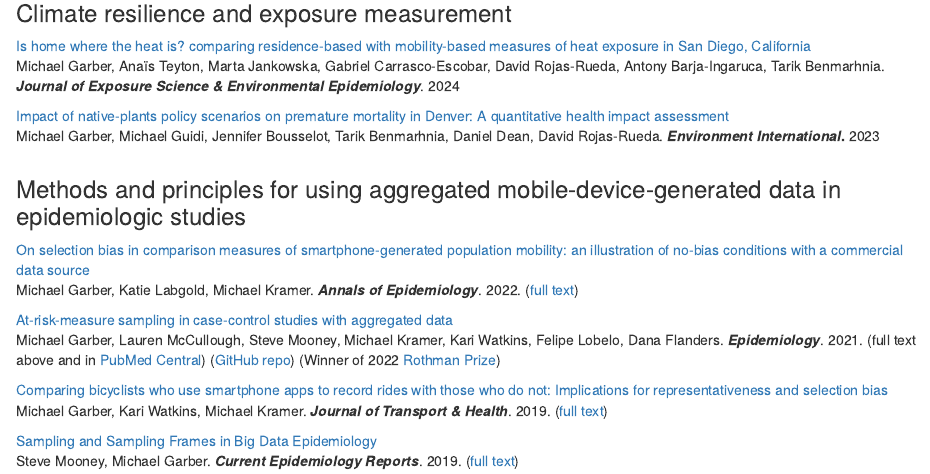
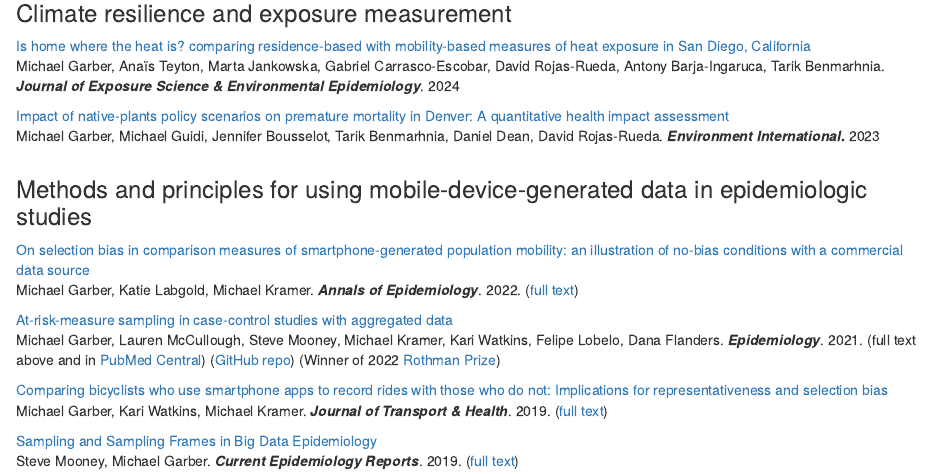
Before and after one commit to michaeldgarber/michaeldgarber.github.io, an R Markdown document (docs/papers.Rmd): the page in a window 1100 px wide, from 600 px down. Rendered offline with R 4.5, knitr and Pandoc, with nearby package versions; a font, style sheet, LaTeX package, included part or bibliography that could not be used is replaced or left out.

Commit message:
simplify title of last section

```diff
--- a/docs/papers.Rmd
+++ b/docs/papers.Rmd
@@ -26,7 +26,7 @@ A selection of my publications is below. A complete list can be found at my [Goo
 
 [Impact of native-plants policy scenarios on premature mortality in Denver: A quantitative health impact assessment](https://www.sciencedirect.com/science/article/pii/S0160412023003239)<br>Michael Garber, Michael Guidi, Jennifer Bousselot, Tarik Benmarhnia, Daniel Dean, David Rojas-Rueda. ***Environment International*****.** 2023<br> <br>
 
-### Methods and principles for using aggregated mobile-device-generated data in epidemiologic studies
+### Methods and principles for using mobile-device-generated data in epidemiologic studies
 
 [On selection bias in comparison measures of smartphone-generated population mobility: an illustration of no-bias conditions with a commercial data source](#0)<br>Michael Garber, Katie Labgold, Michael Kramer. ***Annals of Epidemiology***. 2022. ([full text](#0))<br>
 
```
Also changed, not shown: 1 other file.
